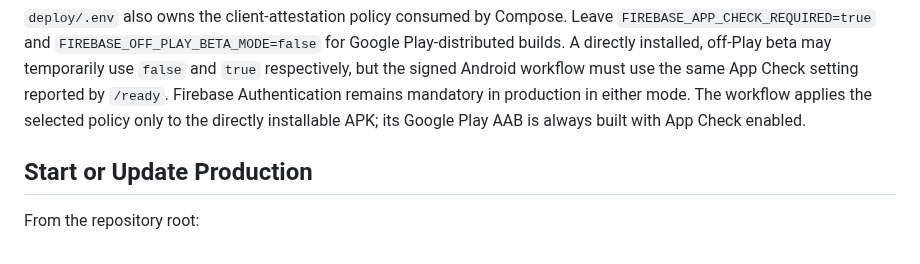
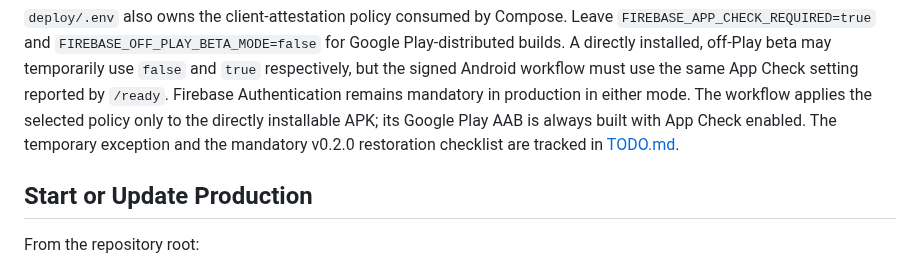
Before and after one commit to 1window2/MedBuddy, a Markdown page: docs/Production Deployment.md, the part around the change. Rendered like a GitHub page.

Commit message:
docs: track Play Integrity release blocker

```diff
--- a/docs/Production Deployment.md
+++ b/docs/Production Deployment.md
@@ -76,7 +76,8 @@ respectively, but the signed Android workflow must use the same App Check
 setting reported by `/ready`. Firebase Authentication remains mandatory in
 production in either mode. The workflow applies the selected policy only to
 the directly installable APK; its Google Play AAB is always built with App
-Check enabled.
+Check enabled. The temporary exception and the mandatory v0.2.0 restoration
+checklist are tracked in [TODO.md](TODO.md).
 
 ## Start or Update Production
 
```
Also changed, not shown: docs/TODO.md (added, +44 -0 lines).
